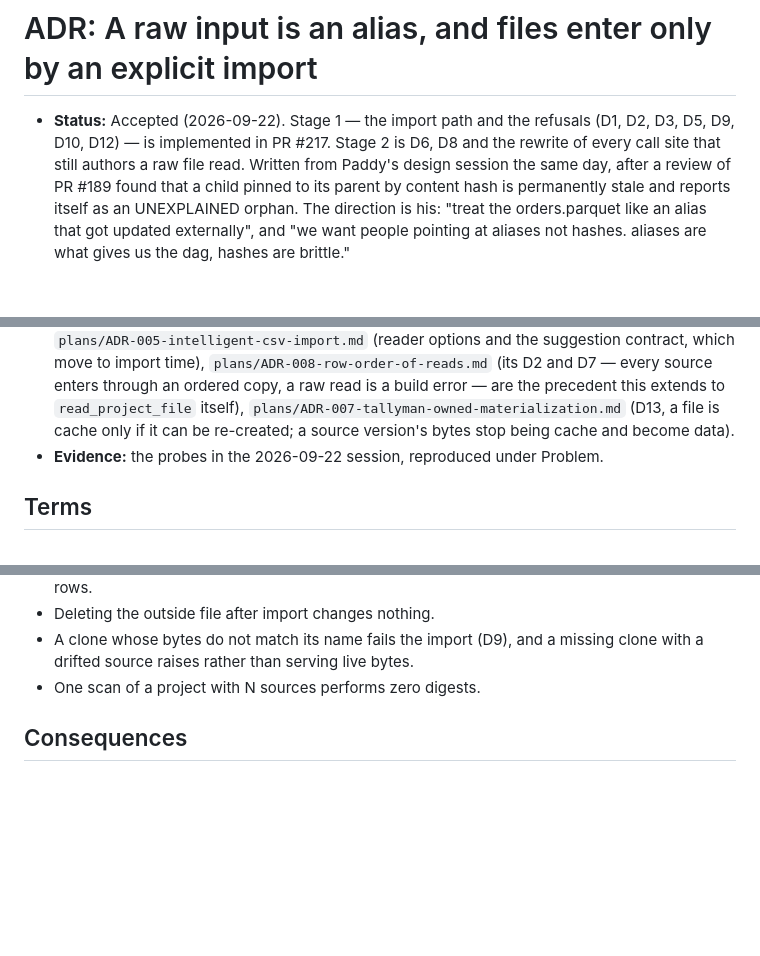
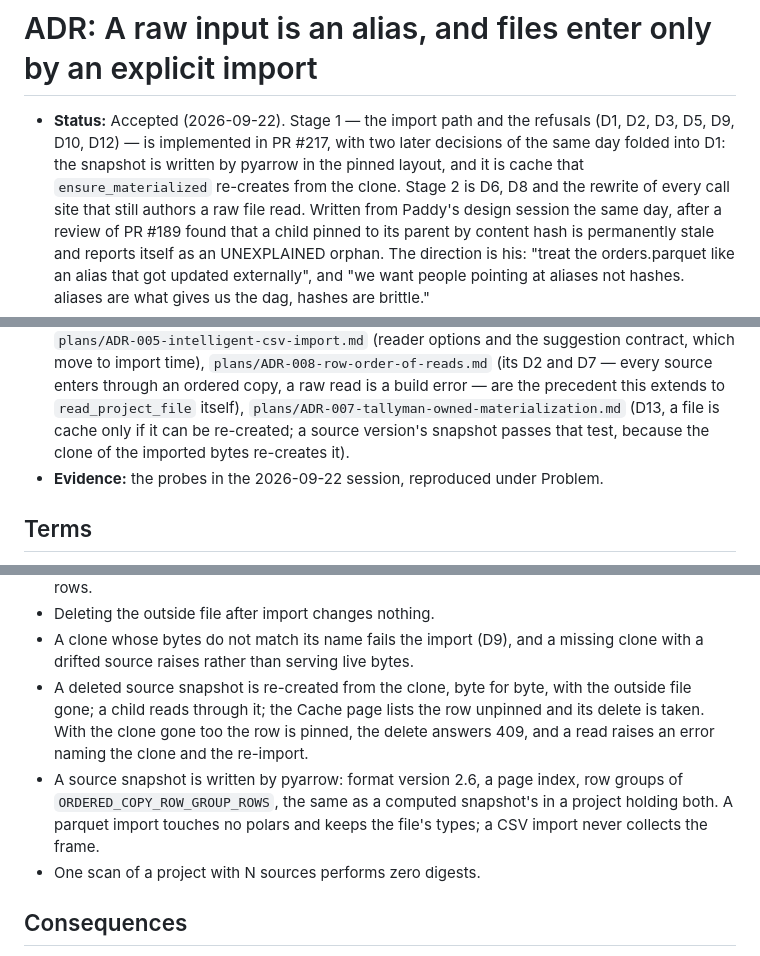
Before and after one commit to buckaroo-data/tallyman, a Markdown page: plans/ADR-011-sources-are-aliases.md, 3 parts joined by grey strips. Drawn GitHub-style; blank space fills up the shorter version.

```diff
--- a/plans/ADR-011-sources-are-aliases.md
+++ b/plans/ADR-011-sources-are-aliases.md
@@ -1,8 +1,11 @@
 # ADR: A raw input is an alias, and files enter only by an explicit import
 
 - **Status:** Accepted (2026-09-22). Stage 1 — the import path and the refusals
-  (D1, D2, D3, D5, D9, D10, D12) — is implemented in PR #217. Stage 2 is D6, D8
-  and the rewrite of every call site that still authors a raw file read.
+  (D1, D2, D3, D5, D9, D10, D12) — is implemented in PR #217, with two later
+  decisions of the same day folded into D1: the snapshot is written by pyarrow
+  in the pinned layout, and it is cache that `ensure_materialized` re-creates
+  from the clone. Stage 2 is D6, D8 and the rewrite of every call site that
+  still authors a raw file read.
   Written from Paddy's design session the same day, after a review of PR #189
   found that a child pinned to its parent by content hash is permanently stale
   and reports itself as an UNEXPLAINED orphan. The direction is his: "treat the
@@ -41,8 +44,8 @@
   through an ordered copy, a raw read is a build error — are the precedent this
   extends to `read_project_file` itself),
   `plans/ADR-007-tallyman-owned-materialization.md` (D13, a file is cache only
-  if it can be re-created; a source version's bytes stop being cache and become
-  data).
+  if it can be re-created; a source version's snapshot passes that test, because
+  the clone of the imported bytes re-creates it).
 - **Evidence:** the probes in the 2026-09-22 session, reproduced under Problem.
 
 ## Terms
@@ -308,6 +325,15 @@ every build. Options are evaluated once, at import, and stored.
 - Deleting the outside file after import changes nothing.
 - A clone whose bytes do not match its name fails the import (D9), and a
   missing clone with a drifted source raises rather than serving live bytes.
+- A deleted source snapshot is re-created from the clone, byte for byte, with
+  the outside file gone; a child reads through it; the Cache page lists the row
+  unpinned and its delete is taken. With the clone gone too the row is pinned,
+  the delete answers 409, and a read raises an error naming the clone and the
+  re-import.
+- A source snapshot is written by pyarrow: format version 2.6, a page index,
+  row groups of `ORDERED_COPY_ROW_GROUP_ROWS`, the same as a computed snapshot's
+  in a project holding both. A parquet import touches no polars and keeps the
+  file's types; a CSV import never collects the frame.
 - One scan of a project with N sources performs zero digests.
 
 ## Consequences
```
Also changed, not shown: other parts of plans/ADR-011-sources-are-aliases.md (+64 -16 lines).
